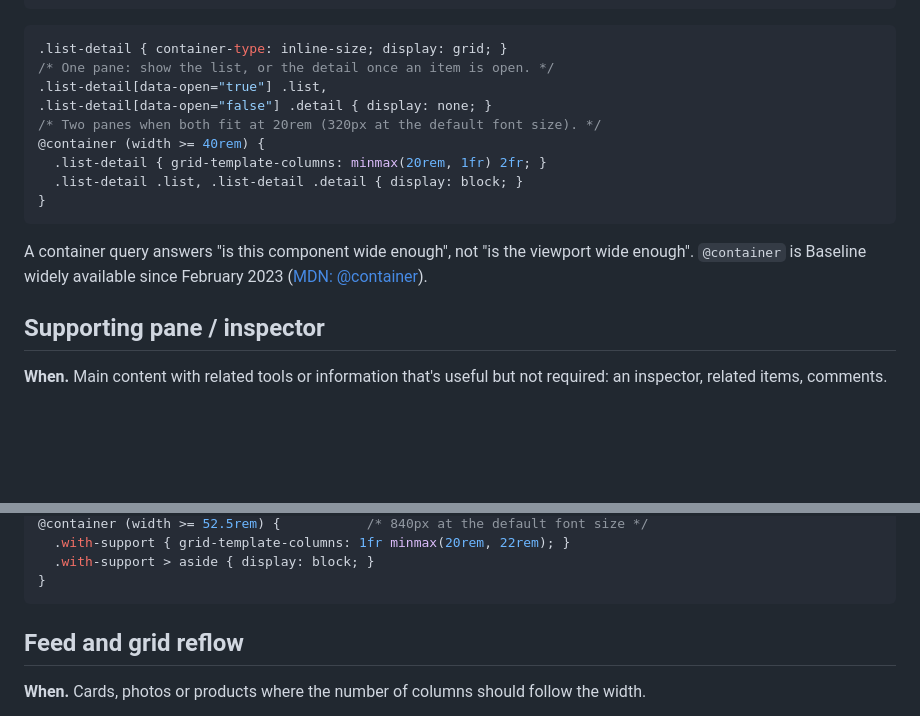
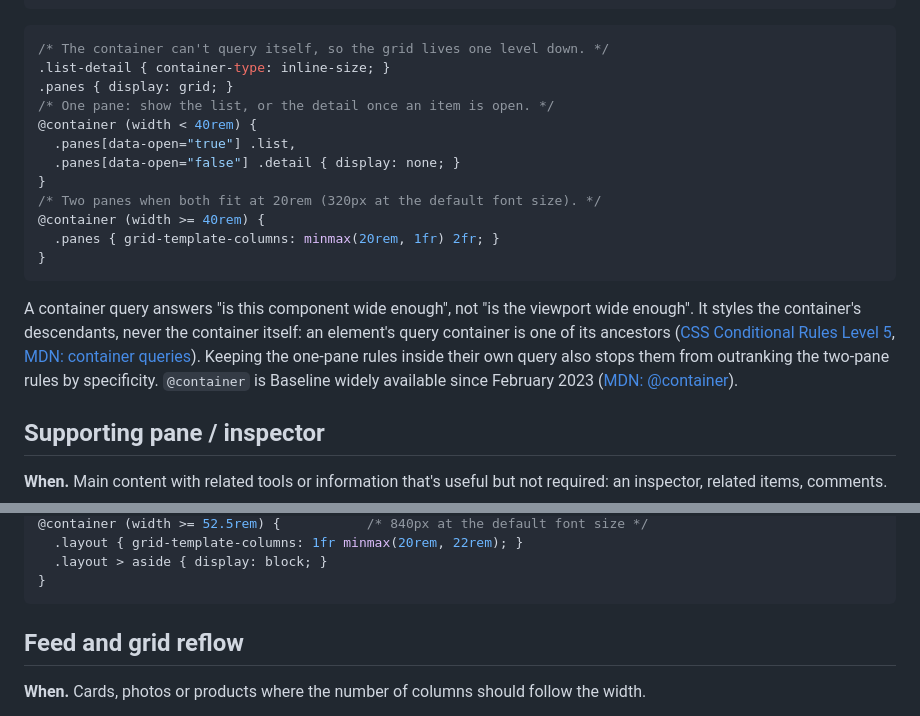
Before and after one commit to jacksonmafra-umain/Dobra, a Markdown page: docs/guide/06-patterns.md, 2 parts joined by grey strips. GitHub-like rendering; blank space fills up the shorter version.

Commit message:
Fix the list-detail and supporting-pane container queries, which queried their own container

````diff
--- a/docs/guide/06-patterns.md
+++ b/docs/guide/06-patterns.md
@@ -50,18 +52,26 @@ Added with the iOS part.
 ```
 
 ```css
-.list-detail { container-type: inline-size; display: grid; }
+/* The container can't query itself, so the grid lives one level down. */
+.list-detail { container-type: inline-size; }
+.panes { display: grid; }
 /* One pane: show the list, or the detail once an item is open. */
-.list-detail[data-open="true"] .list,
-.list-detail[data-open="false"] .detail { display: none; }
+@container (width < 40rem) {
+  .panes[data-open="true"] .list,
+  .panes[data-open="false"] .detail { display: none; }
+}
 /* Two panes when both fit at 20rem (320px at the default font size). */
 @container (width >= 40rem) {
-  .list-detail { grid-template-columns: minmax(20rem, 1fr) 2fr; }
-  .list-detail .list, .list-detail .detail { display: block; }
+  .panes { grid-template-columns: minmax(20rem, 1fr) 2fr; }
 }
 ```
 
 A container query answers "is this component wide enough", not "is the viewport wide enough".
+It styles the container's descendants, never the container itself: an element's query container is
+one of its ancestors ([CSS Conditional Rules Level 5](https://drafts.csswg.org/css-conditional-5/),
+[MDN: container queries](https://developer.mozilla.org/en-US/docs/Web/CSS/CSS_containment/Container_queries)).
+Keeping the one-pane rules inside their own query also stops them from outranking the two-pane
+rules by specificity.
 `@container` is Baseline widely available since February 2023
 ([MDN: @container](https://developer.mozilla.org/en-US/docs/Web/CSS/@container)).
 
@@ -104,6 +116,6 @@ Added with the iOS part.
 @container (width >= 52.5rem) {           /* 840px at the default font size */
-  .with-support { grid-template-columns: 1fr minmax(20rem, 22rem); }
-  .with-support > aside { display: block; }
+  .layout { grid-template-columns: 1fr minmax(20rem, 22rem); }
+  .layout > aside { display: block; }
 }
 ```
 
````
Also changed, not shown: other parts of docs/guide/06-patterns.md (+9 -5 lines).
